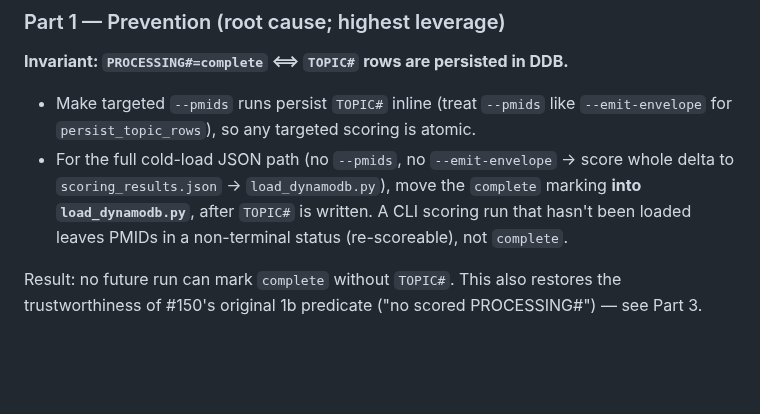
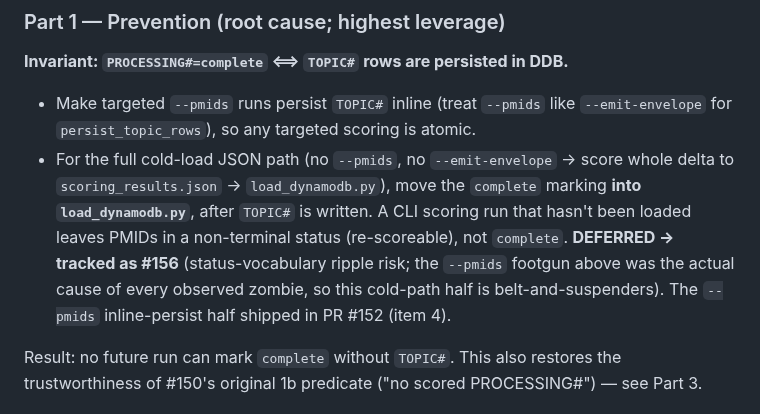
Before and after one commit to wcmc-its/ReciterAI, a Markdown page: .planning/issues/0008-issue-150-catchup-and-zombie-fix.md, the part around the change. Drawn GitHub-style; blank space fills up the shorter version.

Commit message:
docs(#150): link cold-load complete-gating follow-up to #156

```diff
--- a/.planning/issues/0008-issue-150-catchup-and-zombie-fix.md
+++ b/.planning/issues/0008-issue-150-catchup-and-zombie-fix.md
@@ -61,7 +61,10 @@ The 05-20 manual catchup (#150) hit the same trap from the other side: it
   whole delta to `scoring_results.json` → `load_dynamodb.py`), move the `complete`
   marking **into `load_dynamodb.py`**, after `TOPIC#` is written. A CLI scoring run
   that hasn't been loaded leaves PMIDs in a non-terminal status (re-scoreable), not
-  `complete`.
+  `complete`. **DEFERRED → tracked as #156** (status-vocabulary ripple risk; the
+  `--pmids` footgun above was the actual cause of every observed zombie, so this
+  cold-path half is belt-and-suspenders). The `--pmids` inline-persist half shipped
+  in PR #152 (item 4).
 
 Result: no future run can mark `complete` without `TOPIC#`. This also restores the
 trustworthiness of #150's original 1b predicate ("no scored PROCESSING#") — see
```
